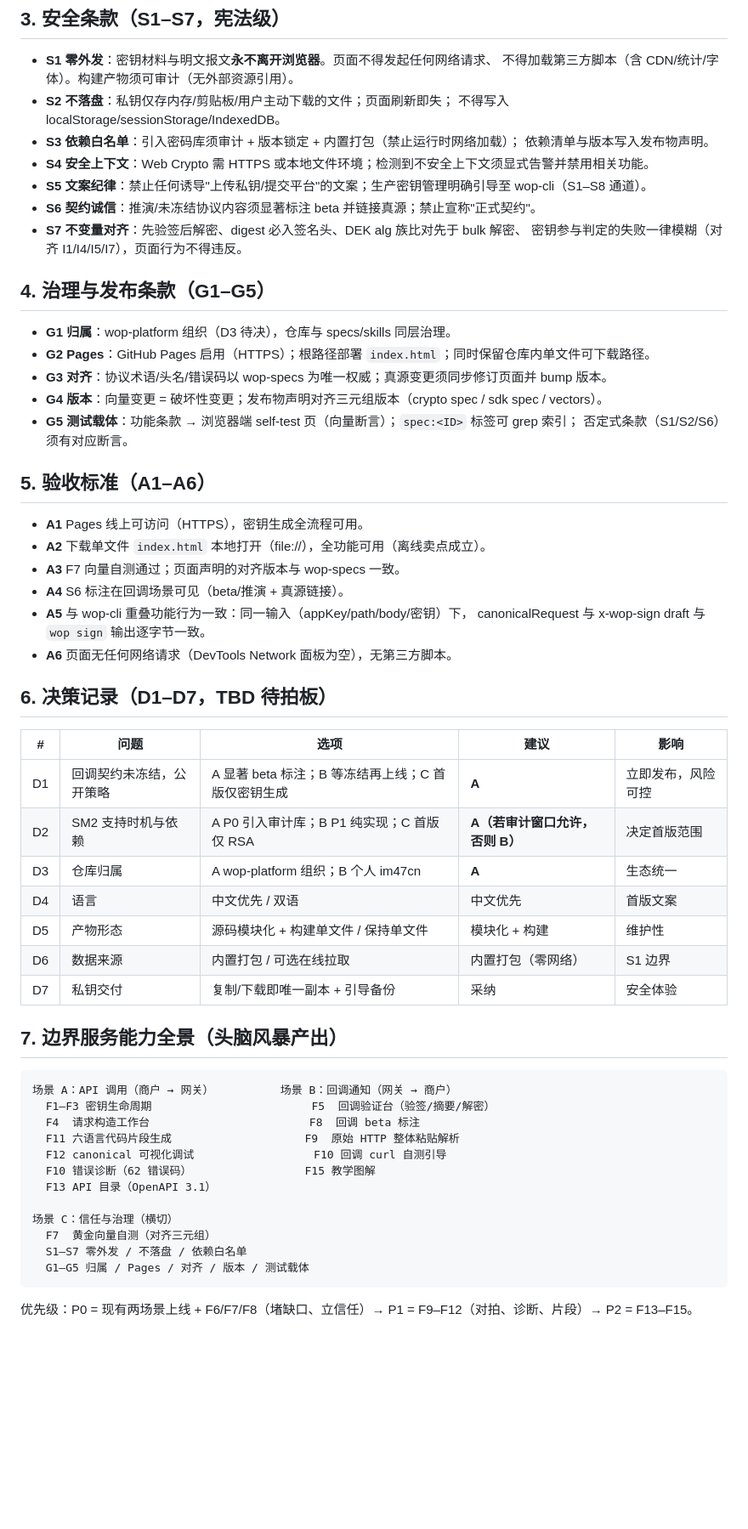
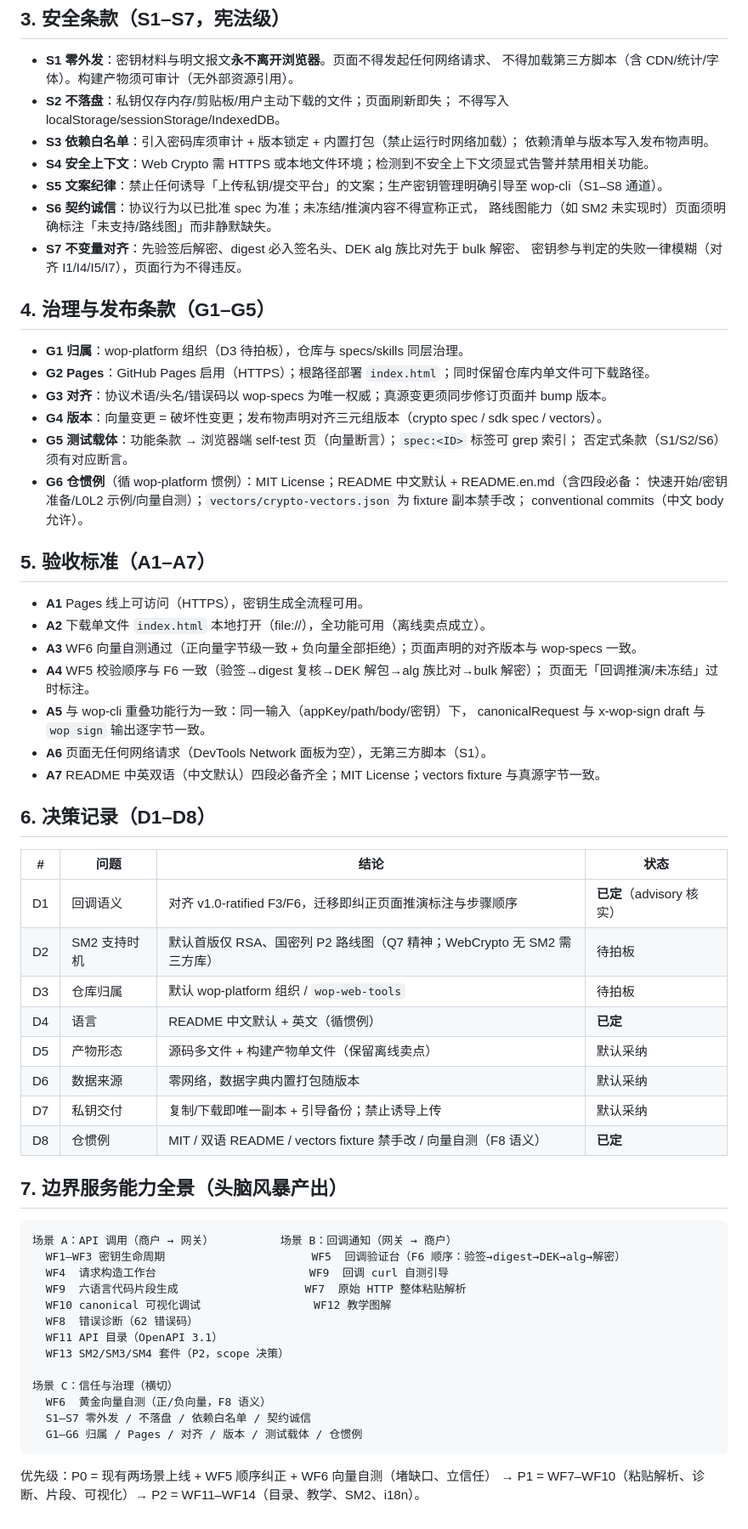
Before and after one commit to wop-platform/wop-web-tools, a Markdown page: docs/spec.md, the part around one of its changes. Shown at 85% size. Drawn GitHub-style; blank space fills up the shorter version.

````diff
--- a/docs/spec.md
+++ b/docs/spec.md
@@ -74,57 +81,66 @@
 - **S3 依赖白名单**：引入密码库须审计 + 版本锁定 + 内置打包（禁止运行时网络加载）；
   依赖清单与版本写入发布物声明。
 - **S4 安全上下文**：Web Crypto 需 HTTPS 或本地文件环境；检测到不安全上下文须显式告警并禁用相关功能。
-- **S5 文案纪律**：禁止任何诱导"上传私钥/提交平台"的文案；生产密钥管理明确引导至 wop-cli（S1–S8 通道）。
-- **S6 契约诚信**：推演/未冻结协议内容须显著标注 beta 并链接真源；禁止宣称"正式契约"。
+- **S5 文案纪律**：禁止任何诱导「上传私钥/提交平台」的文案；生产密钥管理明确引导至 wop-cli（S1–S8 通道）。
+- **S6 契约诚信**：协议行为以已批准 spec 为准；未冻结/推演内容不得宣称正式，
+  路线图能力（如 SM2 未实现时）页面须明确标注「未支持/路线图」而非静默缺失。
 - **S7 不变量对齐**：先验签后解密、digest 必入签名头、DEK alg 族比对先于 bulk 解密、
   密钥参与判定的失败一律模糊（对齐 I1/I4/I5/I7），页面行为不得违反。
 
 ## 4. 治理与发布条款（G1–G5）
 
-- **G1 归属**：wop-platform 组织（D3 待决），仓库与 specs/skills 同层治理。
+- **G1 归属**：wop-platform 组织（D3 待拍板），仓库与 specs/skills 同层治理。
 - **G2 Pages**：GitHub Pages 启用（HTTPS）；根路径部署 `index.html`；同时保留仓库内单文件可下载路径。
 - **G3 对齐**：协议术语/头名/错误码以 wop-specs 为唯一权威；真源变更须同步修订页面并 bump 版本。
 - **G4 版本**：向量变更 = 破坏性变更；发布物声明对齐三元组版本（crypto spec / sdk spec / vectors）。
 - **G5 测试载体**：功能条款 → 浏览器端 self-test 页（向量断言）；`spec:<ID>` 标签可 grep 索引；
   否定式条款（S1/S2/S6）须有对应断言。
+- **G6 仓惯例**（循 wop-platform 惯例）：MIT License；README 中文默认 + README.en.md（含四段必备：
+  快速开始/密钥准备/L0L2 示例/向量自测）；`vectors/crypto-vectors.json` 为 fixture 副本禁手改；
+  conventional commits（中文 body 允许）。
 
-## 5. 验收标准（A1–A6）
+## 5. 验收标准（A1–A7）
 
 - **A1** Pages 线上可访问（HTTPS），密钥生成全流程可用。
 - **A2** 下载单文件 `index.html` 本地打开（file://），全功能可用（离线卖点成立）。
-- **A3** F7 向量自测通过；页面声明的对齐版本与 wop-specs 一致。
-- **A4** S6 标注在回调场景可见（beta/推演 + 真源链接）。
+- **A3** WF6 向量自测通过（正向量字节级一致 + 负向量全部拒绝）；页面声明的对齐版本与 wop-specs 一致。
+- **A4** WF5 校验顺序与 F6 一致（验签→digest 复核→DEK 解包→alg 族比对→bulk 解密）；
+  页面无「回调推演/未冻结」过时标注。
 - **A5** 与 wop-cli 重叠功能行为一致：同一输入（appKey/path/body/密钥）下，
   canonicalRequest 与 x-wop-sign draft 与 `wop sign` 输出逐字节一致。
-- **A6** 页面无任何网络请求（DevTools Network 面板为空），无第三方脚本。
+- **A6** 页面无任何网络请求（DevTools Network 面板为空），无第三方脚本（S1）。
+- **A7** README 中英双语（中文默认）四段必备齐全；MIT License；vectors fixture 与真源字节一致。
 
-## 6. 决策记录（D1–D7，TBD 待拍板）
+## 6. 决策记录（D1–D8）
 
-| # | 问题 | 选项 | 建议 | 影响 |
-|---|---|---|---|---|
-| D1 | 回调契约未冻结，公开策略 | A 显著 beta 标注；B 等冻结再上线；C 首版仅密钥生成 | **A** | 立即发布，风险可控 |
-| D2 | SM2 支持时机与依赖 | A P0 引入审计库；B P1 纯实现；C 首版仅 RSA | **A（若审计窗口允许，否则 B）** | 决定首版范围 |
-| D3 | 仓库归属 | A wop-platform 组织；B 个人 im47cn | **A** | 生态统一 |
-| D4 | 语言 | 中文优先 / 双语 | 中文优先 | 首版文案 |
-| D5 | 产物形态 | 源码模块化 + 构建单文件 / 保持单文件 | 模块化 + 构建 | 维护性 |
-| D6 | 数据来源 | 内置打包 / 可选在线拉取 | 内置打包（零网络） | S1 边界 |
-| D7 | 私钥交付 | 复制/下载即唯一副本 + 引导备份 | 采纳 | 安全体验 |
+| # | 问题 | 结论 | 状态 |
+|---|---|---|---|
+| D1 | 回调语义 | 对齐 v1.0-ratified F3/F6，迁移即纠正页面推演标注与步骤顺序 | **已定**（advisory 核实） |
+| D2 | SM2 支持时机 | 默认首版仅 RSA、国密列 P2 路线图（Q7 精神；WebCrypto 无 SM2 需三方库） | 待拍板 |
+| D3 | 仓库归属 | 默认 wop-platform 组织 / `wop-web-tools` | 待拍板 |
+| D4 | 语言 | README 中文默认 + 英文（循惯例） | **已定** |
+| D5 | 产物形态 | 源码多文件 + 构建产物单文件（保留离线卖点） | 默认采纳 |
+| D6 | 数据来源 | 零网络，数据字典内置打包随版本 | 默认采纳 |
+| D7 | 私钥交付 | 复制/下载即唯一副本 + 引导备份；禁止诱导上传 | 默认采纳 |
+| D8 | 仓惯例 | MIT / 双语 README / vectors fixture 禁手改 / 向量自测（F8 语义） | **已定** |
 
 ## 7. 边界服务能力全景（头脑风暴产出）
 
 ```text
 场景 A：API 调用（商户 → 网关）          场景 B：回调通知（网关 → 商户）
-  F1–F3 密钥生命周期                        F5  回调验证台（验签/摘要/解密）
-  F4  请求构造工作台                        F8  回调 beta 标注
-  F11 六语言代码片段生成                    F9  原始 HTTP 整体粘贴解析
-  F12 canonical 可视化调试                  F10 回调 curl 自测引导
-  F10 错误诊断（62 错误码）                 F15 教学图解
-  F13 API 目录（OpenAPI 3.1）
+  WF1–WF3 密钥生命周期                      WF5  回调验证台（F6 顺序：验签→digest→DEK→alg→解密）
+  WF4  请求构造工作台                       WF9  回调 curl 自测引导
+  WF9  六语言代码片段生成                   WF7  原始 HTTP 整体粘贴解析
+  WF10 canonical 可视化调试                 WF12 教学图解
+  WF8  错误诊断（62 错误码）
+  WF11 API 目录（OpenAPI 3.1）
+  WF13 SM2/SM3/SM4 套件（P2，scope 决策）
 
 场景 C：信任与治理（横切）
-  F7  黄金向量自测（对齐三元组）
-  S1–S7 零外发 / 不落盘 / 依赖白名单
-  G1–G5 归属 / Pages / 对齐 / 版本 / 测试载体
+  WF6  黄金向量自测（正/负向量，F8 语义）
+  S1–S7 零外发 / 不落盘 / 依赖白名单 / 契约诚信
+  G1–G6 归属 / Pages / 对齐 / 版本 / 测试载体 / 仓惯例
 ```
 
-优先级：P0 = 现有两场景上线 + F6/F7/F8（堵缺口、立信任）→ P1 = F9–F12（对拍、诊断、片段）→ P2 = F13–F15。
+优先级：P0 = 现有两场景上线 + WF5 顺序纠正 + WF6 向量自测（堵缺口、立信任）
+→ P1 = WF7–WF10（粘贴解析、诊断、片段、可视化）→ P2 = WF11–WF14（目录、教学、SM2、i18n）。
````
Also changed, not shown: other parts of docs/spec.md (+37 -30 lines), README.en.md (added, +33 -0 lines), docs/intent.md (+19 -14 lines).
